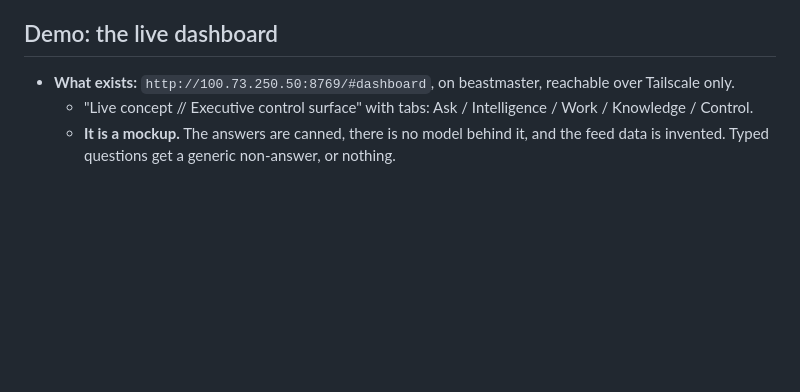
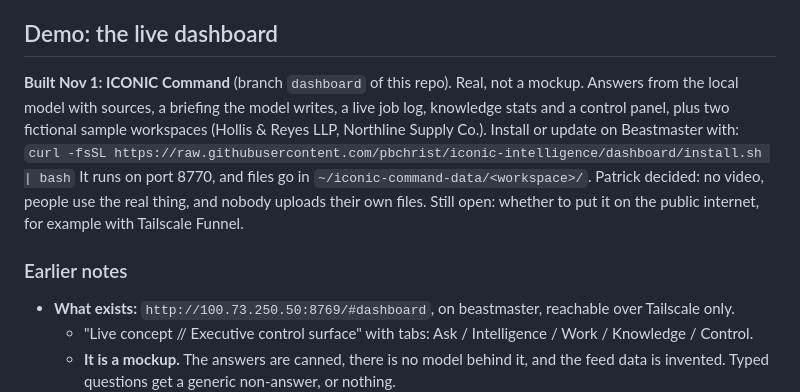
Before and after one commit to pbchrist/iconic-intelligence, a Markdown page: PLAN.md, the part around the change. GitHub-like rendering; blank space fills up the shorter version.

Commit message:
PLAN: ICONIC Command built; install command
Co-Authored-By: Claude Opus 5.5 <noreply@anthropic.com>
Claude-Session: https://claude.ai/code/session_01UpuCNR75FqDRsDaoekvJRp

```diff
--- a/PLAN.md
+++ b/PLAN.md
@@ -81,6 +81,12 @@ From the first best-in-class review. None of these can be written without his an
 
 ## Demo: the live dashboard
 
+**Built Nov 1: ICONIC Command** (branch `dashboard` of this repo). Real, not a mockup. Answers from the local model with sources, a briefing the model writes, a live job log, knowledge stats and a control panel, plus two fictional sample workspaces (Hollis & Reyes LLP, Northline Supply Co.). Install or update on Beastmaster with:
+`curl -fsSL https://raw.githubusercontent.com/pbchrist/iconic-intelligence/dashboard/install.sh | bash`
+It runs on port 8770, and files go in `~/iconic-command-data/<workspace>/`. Patrick decided: no video, people use the real thing, and nobody uploads their own files. Still open: whether to put it on the public internet, for example with Tailscale Funnel.
+
+### Earlier notes
+
 - **What exists:** `http://100.73.250.50:8769/#dashboard`, on beastmaster, reachable over Tailscale only.
   - "Live concept // Executive control surface" with tabs: Ask / Intelligence / Work / Knowledge / Control.
   - **It is a mockup.** The answers are canned, there is no model behind it, and the feed data is invented. Typed questions get a generic non-answer, or nothing.
```
